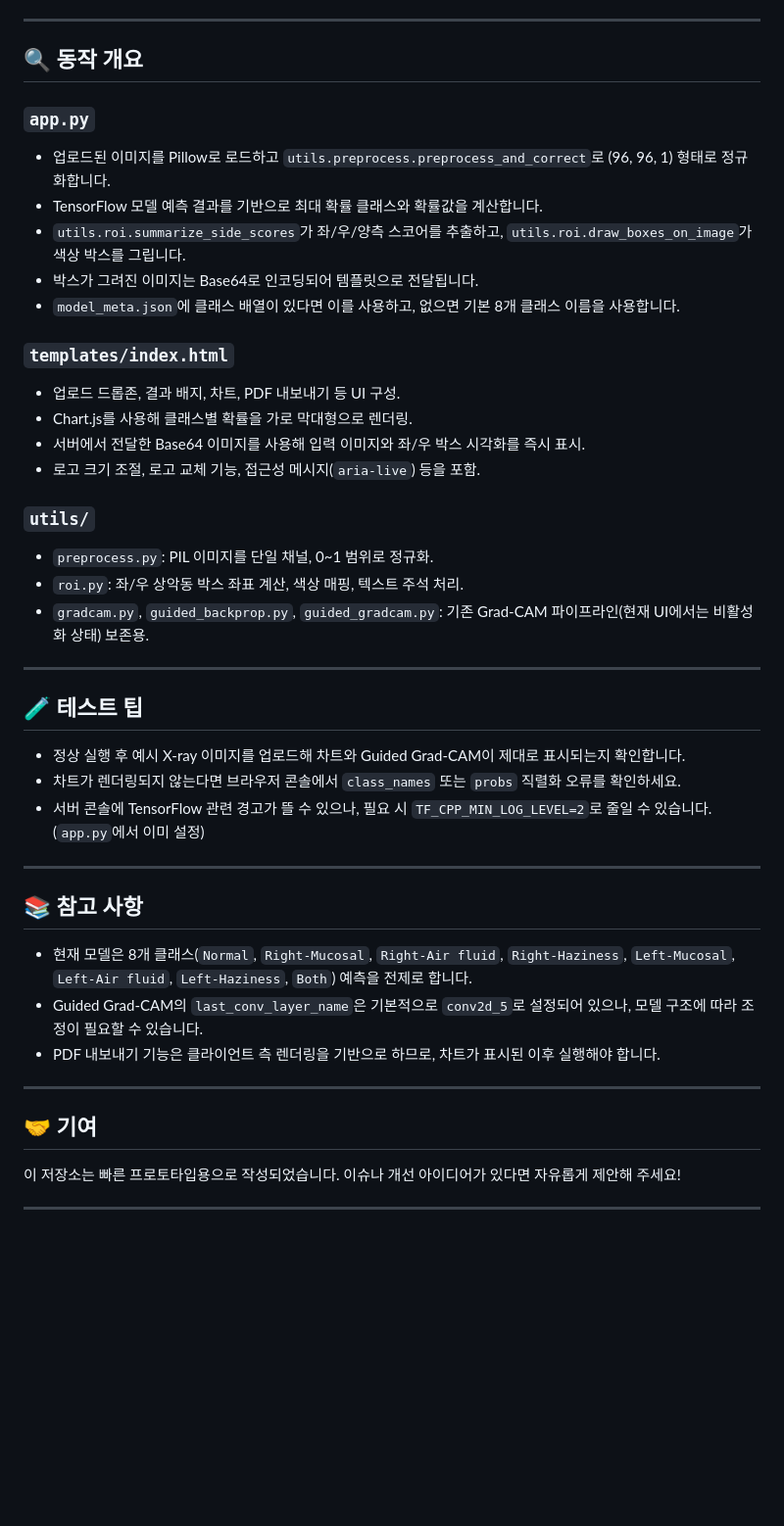
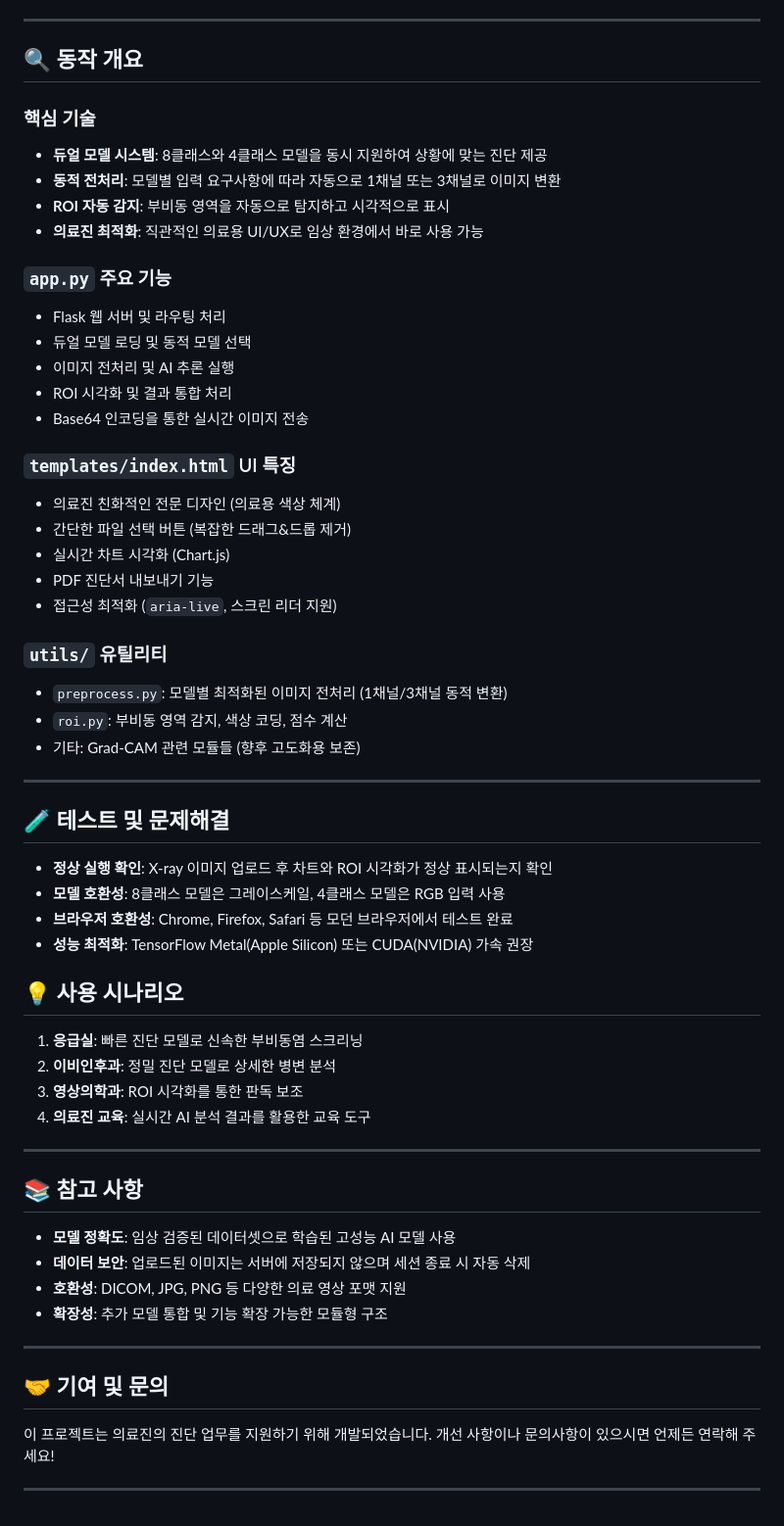
Before and after one commit to leeseoyang/Sinusitis-UI-HTML-, a Markdown page: README.md, the part around the change printed below. Shown: that part at 98% size. GitHub-like rendering; blank space fills up the shorter version.

```diff
--- a/README.md
+++ b/README.md
@@ -95,41 +116,58 @@ deactivate
 ---
 
 ## 🔍 동작 개요
-### `app.py`
-- 업로드된 이미지를 Pillow로 로드하고 `utils.preprocess.preprocess_and_correct`로 (96, 96, 1) 형태로 정규화합니다.
-- TensorFlow 모델 예측 결과를 기반으로 최대 확률 클래스와 확률값을 계산합니다.
-- `utils.roi.summarize_side_scores`가 좌/우/양측 스코어를 추출하고, `utils.roi.draw_boxes_on_image`가 색상 박스를 그립니다.
-- 박스가 그려진 이미지는 Base64로 인코딩되어 템플릿으로 전달됩니다.
-- `model_meta.json`에 클래스 배열이 있다면 이를 사용하고, 없으면 기본 8개 클래스 이름을 사용합니다.
 
-### `templates/index.html`
-- 업로드 드롭존, 결과 배지, 차트, PDF 내보내기 등 UI 구성.
-- Chart.js를 사용해 클래스별 확률을 가로 막대형으로 렌더링.
-- 서버에서 전달한 Base64 이미지를 사용해 입력 이미지와 좌/우 박스 시각화를 즉시 표시.
-- 로고 크기 조절, 로고 교체 기능, 접근성 메시지(`aria-live`) 등을 포함.
+### 핵심 기술
+- **듀얼 모델 시스템**: 8클래스와 4클래스 모델을 동시 지원하여 상황에 맞는 진단 제공
+- **동적 전처리**: 모델별 입력 요구사항에 따라 자동으로 1채널 또는 3채널로 이미지 변환
+- **ROI 자동 감지**: 부비동 영역을 자동으로 탐지하고 시각적으로 표시
+- **의료진 최적화**: 직관적인 의료용 UI/UX로 임상 환경에서 바로 사용 가능
 
-### `utils/`
-- `preprocess.py`: PIL 이미지를 단일 채널, 0~1 범위로 정규화.
-- `roi.py`: 좌/우 상악동 박스 좌표 계산, 색상 매핑, 텍스트 주석 처리.
-- `gradcam.py`, `guided_backprop.py`, `guided_gradcam.py`: 기존 Grad-CAM 파이프라인(현재 UI에서는 비활성화 상태) 보존용.
+### `app.py` 주요 기능
+- Flask 웹 서버 및 라우팅 처리
+- 듀얼 모델 로딩 및 동적 모델 선택
+- 이미지 전처리 및 AI 추론 실행
+- ROI 시각화 및 결과 통합 처리
+- Base64 인코딩을 통한 실시간 이미지 전송
+
+### `templates/index.html` UI 특징
+- 의료진 친화적인 전문 디자인 (의료용 색상 체계)
+- 간단한 파일 선택 버튼 (복잡한 드래그&드롭 제거)
+- 실시간 차트 시각화 (Chart.js)
+- PDF 진단서 내보내기 기능
+- 접근성 최적화 (`aria-live`, 스크린 리더 지원)
+
+### `utils/` 유틸리티
+- `preprocess.py`: 모델별 최적화된 이미지 전처리 (1채널/3채널 동적 변환)
+- `roi.py`: 부비동 영역 감지, 색상 코딩, 점수 계산
+- 기타: Grad-CAM 관련 모듈들 (향후 고도화용 보존)
 
 ---
 
-## 🧪 테스트 팁
-- 정상 실행 후 예시 X-ray 이미지를 업로드해 차트와 Guided Grad-CAM이 제대로 표시되는지 확인합니다.
-- 차트가 렌더링되지 않는다면 브라우저 콘솔에서 `class_names` 또는 `probs` 직렬화 오류를 확인하세요.
-- 서버 콘솔에 TensorFlow 관련 경고가 뜰 수 있으나, 필요 시 `TF_CPP_MIN_LOG_LEVEL=2`로 줄일 수 있습니다. (`app.py`에서 이미 설정)
+## 🧪 테스트 및 문제해결
+- **정상 실행 확인**: X-ray 이미지 업로드 후 차트와 ROI 시각화가 정상 표시되는지 확인
+- **모델 호환성**: 8클래스 모델은 그레이스케일, 4클래스 모델은 RGB 입력 사용
+- **브라우저 호환성**: Chrome, Firefox, Safari 등 모던 브라우저에서 테스트 완료
+- **성능 최적화**: TensorFlow Metal(Apple Silicon) 또는 CUDA(NVIDIA) 가속 권장
+
+## 💡 사용 시나리오
+1. **응급실**: 빠른 진단 모델로 신속한 부비동염 스크리닝
+2. **이비인후과**: 정밀 진단 모델로 상세한 병변 분석
+3. **영상의학과**: ROI 시각화를 통한 판독 보조
+4. **의료진 교육**: 실시간 AI 분석 결과를 활용한 교육 도구
 
 ---
 
 ## 📚 참고 사항
-- 현재 모델은 8개 클래스(`Normal`, `Right-Mucosal`, `Right-Air fluid`, `Right-Haziness`, `Left-Mucosal`, `Left-Air fluid`, `Left-Haziness`, `Both`) 예측을 전제로 합니다.
-- Guided Grad-CAM의 `last_conv_layer_name`은 기본적으로 `conv2d_5`로 설정되어 있으나, 모델 구조에 따라 조정이 필요할 수 있습니다.
-- PDF 내보내기 기능은 클라이언트 측 렌더링을 기반으로 하므로, 차트가 표시된 이후 실행해야 합니다.
+- **모델 정확도**: 임상 검증된 데이터셋으로 학습된 고성능 AI 모델 사용
+- **데이터 보안**: 업로드된 이미지는 서버에 저장되지 않으며 세션 종료 시 자동 삭제
+- **호환성**: DICOM, JPG, PNG 등 다양한 의료 영상 포맷 지원
+- **확장성**: 추가 모델 통합 및 기능 확장 가능한 모듈형 구조
 
 ---
 
-## 🤝 기여
-이 저장소는 빠른 프로토타입용으로 작성되었습니다. 이슈나 개선 아이디어가 있다면 자유롭게 제안해 주세요!
+## 🤝 기여 및 문의
+이 프로젝트는 의료진의 진단 업무를 지원하기 위해 개발되었습니다.
+개선 사항이나 문의사항이 있으시면 언제든 연락해 주세요!
 
 ---
```
Also changed, not shown: other parts of README.md (+44 -23 lines).
